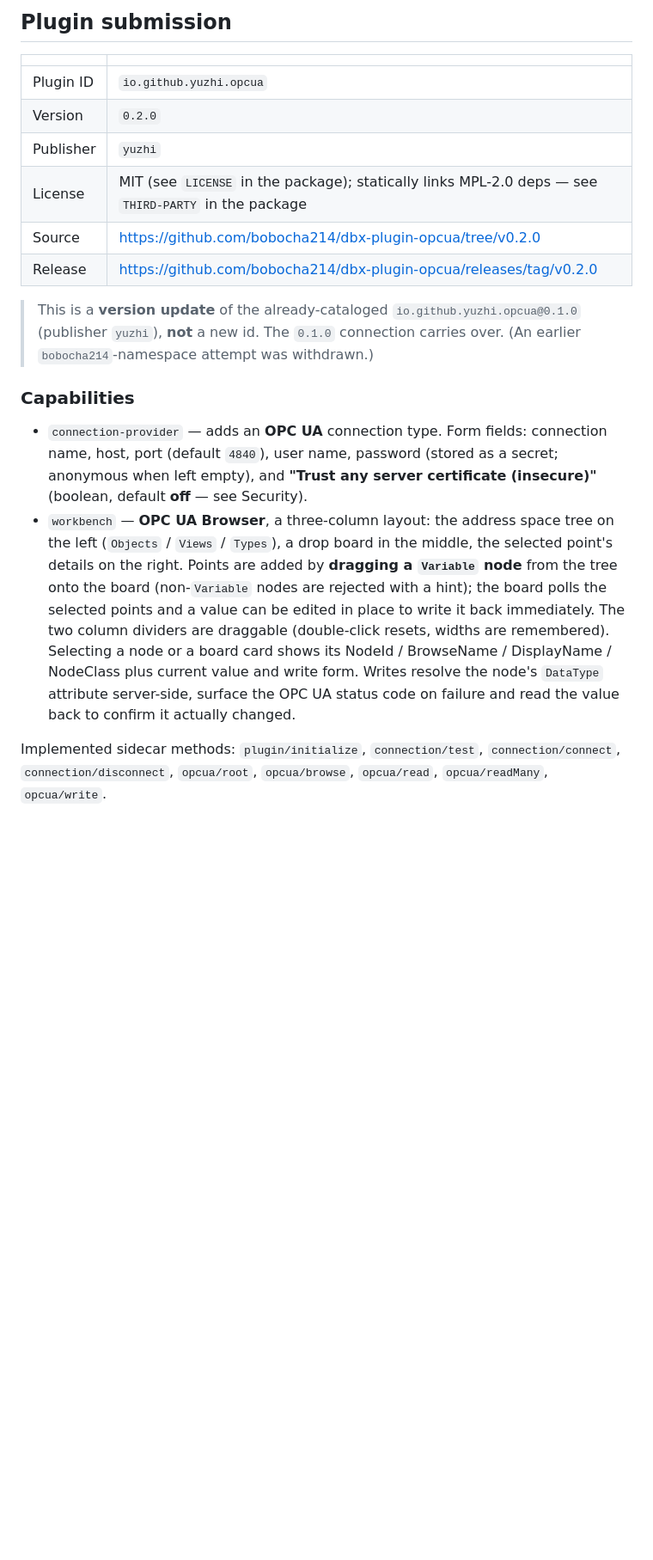
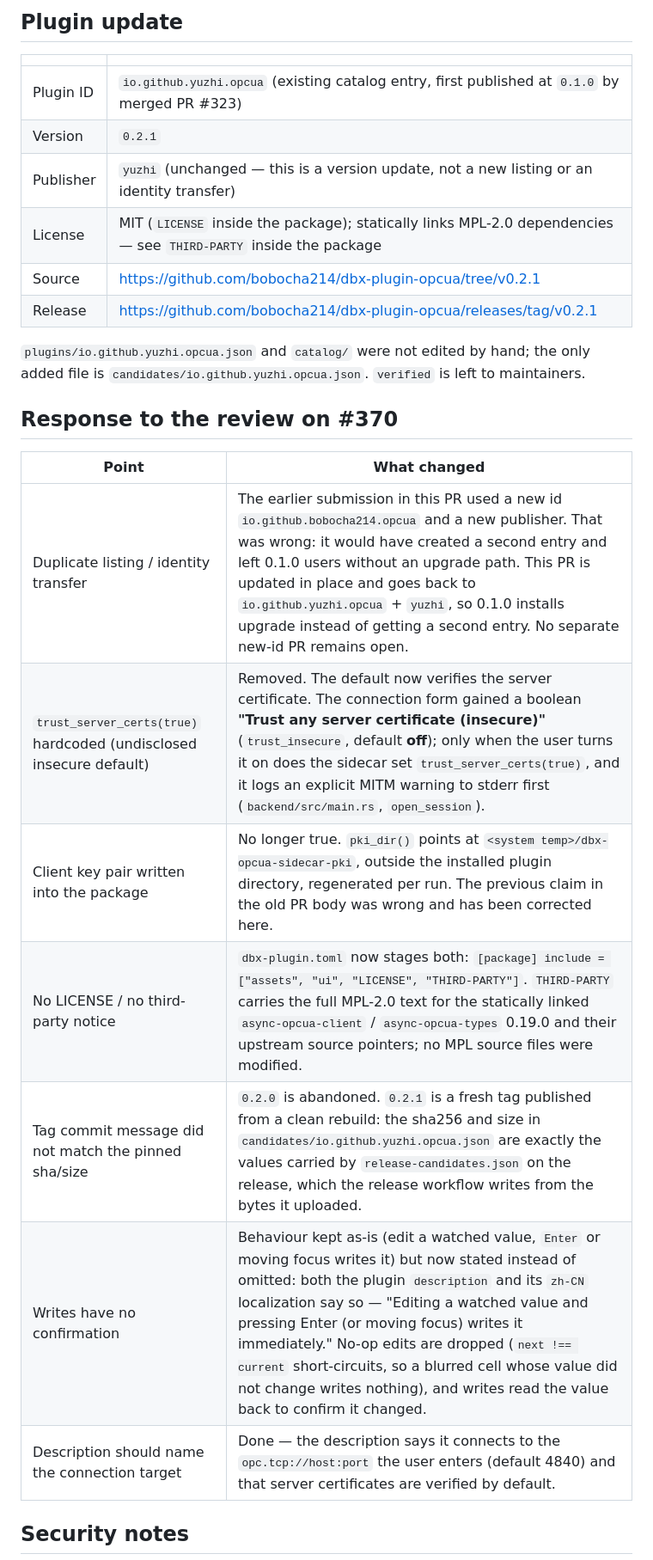
Before and after one commit to bobocha214/dbx-plugin-opcua, a Markdown page: store/PULL_REQUEST.md, the part around one of its changes. Shown at 86% size. GitHub-like rendering; blank space fills up the shorter version.

```diff
--- a/store/PULL_REQUEST.md
+++ b/store/PULL_REQUEST.md
@@ -1,31 +1,29 @@
-<!--
-  PR body for the DBX Store catalog pull request (t8y2/dbx-store).
-  Copy everything below this comment into the PR description.
-
-  用法：fork t8y2/dbx-store 后新建 PR，把下面正文粘进 PR 描述框。
-  同时在本 PR 中加入两个文件：
-    publishers/yuzhi.json                      <- store/publishers/yuzhi.json
-    candidates/io.github.yuzhi.opcua.json      <- 由 node scripts/build-store-candidate.mjs 生成
-  CI 在签名完成前会一直保持红色（open candidate(s) awaiting DBX Store signing），属正常。
--->
-
-## Plugin submission
+## Plugin update
 
 | | |
 |---|---|
-| Plugin ID | `io.github.yuzhi.opcua` |
-| Version | `0.2.0` |
-| Publisher | `yuzhi` |
-| License | MIT (see `LICENSE` in the package); statically links MPL-2.0 deps — see `THIRD-PARTY` in the package |
-| Source | https://github.com/bobocha214/dbx-plugin-opcua/tree/v0.2.0 |
-| Release | https://github.com/bobocha214/dbx-plugin-opcua/releases/tag/v0.2.0 |
+| Plugin ID | `io.github.yuzhi.opcua` (existing catalog entry, first published at `0.1.0` by merged PR #323) |
+| Version | `0.2.1` |
+| Publisher | `yuzhi` (unchanged — this is a version update, not a new listing or an identity transfer) |
+| License | MIT (`LICENSE` inside the package); statically links MPL-2.0 dependencies — see `THIRD-PARTY` inside the package |
+| Source | https://github.com/bobocha214/dbx-plugin-opcua/tree/v0.2.1 |
+| Release | https://github.com/bobocha214/dbx-plugin-opcua/releases/tag/v0.2.1 |
 
-> This is a **version update** of the already-cataloged `io.github.yuzhi.opcua@0.1.0` (publisher `yuzhi`), **not** a new id. The `0.1.0` connection carries over. (An earlier `bobocha214`-namespace attempt was withdrawn.)
+`plugins/io.github.yuzhi.opcua.json` and `catalog/` were not edited by hand; the
+only added file is `candidates/io.github.yuzhi.opcua.json`. `verified` is left to
+maintainers.
 
-### Capabilities
+## Response to the review on #370
 
-- `connection-provider` — adds an **OPC UA** connection type. Form fields: connection name, host, port (default `4840`), user name, password (stored as a secret; anonymous when left empty), and **"Trust any server certificate (insecure)"** (boolean, default **off** — see Security).
-- `workbench` — **OPC UA Browser**, a three-column layout: the address space tree on the left (`Objects` / `Views` / `Types`), a drop board in the middle, the selected point's details on the right. Points are added by **dragging a `Variable` node** from the tree onto the board (non-`Variable` nodes are rejected with a hint); the board polls the selected points and a value can be edited in place to write it back immediately. The two column dividers are draggable (double-click resets, widths are remembered). Selecting a node or a board card shows its NodeId / BrowseName / DisplayName / NodeClass plus current value and write form. Writes resolve the node's `DataType` attribute server-side, surface the OPC UA status code on failure and read the value back to confirm it actually changed.
+| Point | What changed |
+| --- | --- |
+| Duplicate listing / identity transfer | The earlier submission in this PR used a new id `io.github.bobocha214.opcua` and a new publisher. That was wrong: it would have created a second entry and left 0.1.0 users without an upgrade path. This PR is updated in place and goes back to `io.github.yuzhi.opcua` + `yuzhi`, so 0.1.0 installs upgrade instead of getting a second entry. No separate new-id PR remains open. |
+| `trust_server_certs(true)` hardcoded (undisclosed insecure default) | Removed. The default now verifies the server certificate. The connection form gained a boolean **"Trust any server certificate (insecure)"** (`trust_insecure`, default **off**); only when the user turns it on does the sidecar set `trust_server_certs(true)`, and it logs an explicit MITM warning to stderr first (`backend/src/main.rs`, `open_session`). |
+| Client key pair written into the package | No longer true. `pki_dir()` points at `<system temp>/dbx-opcua-sidecar-pki`, outside the installed plugin directory, regenerated per run. The previous claim in the old PR body was wrong and has been corrected here. |
+| No LICENSE / no third-party notice | `dbx-plugin.toml` now stages both: `[package] include = ["assets", "ui", "LICENSE", "THIRD-PARTY"]`. `THIRD-PARTY` carries the full MPL-2.0 text for the statically linked `async-opcua-client` / `async-opcua-types` 0.19.0 and their upstream source pointers; no MPL source files were modified. |
+| Tag commit message did not match the pinned sha/size | `0.2.0` is abandoned. `0.2.1` is a fresh tag published from a clean rebuild: the sha256 and size in `candidates/io.github.yuzhi.opcua.json` are exactly the values carried by `release-candidates.json` on the release, which the release workflow writes from the bytes it uploaded. |
+| Writes have no confirmation | Behaviour kept as-is (edit a watched value, `Enter` or moving focus writes it) but now stated instead of omitted: both the plugin `description` and its `zh-CN` localization say so — "Editing a watched value and pressing Enter (or moving focus) writes it immediately." No-op edits are dropped (`next !== current` short-circuits, so a blurred cell whose value did not change writes nothing), and writes read the value back to confirm it changed. |
+| Description should name the connection target | Done — the description says it connects to the `opc.tcp://host:port` the user enters (default 4840) and that server certificates are verified by default. |
 
-Implemented sidecar methods: `plugin/initialize`, `connection/test`, `connection/connect`, `connection/disconnect`, `opcua/root`, `opcua/browse`, `opcua/read`, `opcua/readMany`, `opcua/write`.
+## Security notes
 
```
Also changed, not shown: other parts of store/PULL_REQUEST.md (+40 -32 lines).
